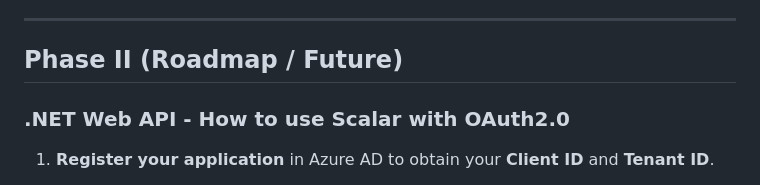
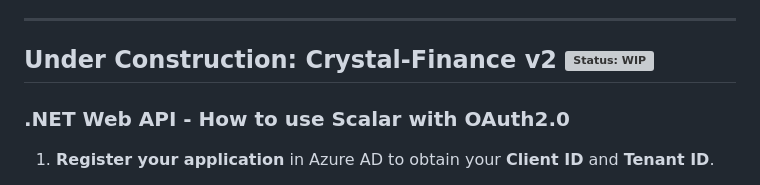
Before and after one commit to brentscripts/crystal-finance, a Markdown page: README.md, the part around the change. GitHub-like rendering; grey boxes are pictures that could not be loaded.

Commit message:
Revise roadmap to reflect Crystal-Finance v2 status
Updated roadmap section to indicate ongoing work on Crystal-Finance v2.

```diff
--- a/README.md
+++ b/README.md
@@ -183,7 +183,7 @@ Manual CRUD can be performed using:
 
 ---
 
-## Phase II (Roadmap / Future)
+## Under Construction: Crystal-Finance v2 ![Status: WIP](https://shields.io)
 
 ### .NET Web API - How to use Scalar with OAuth2.0
 
```
